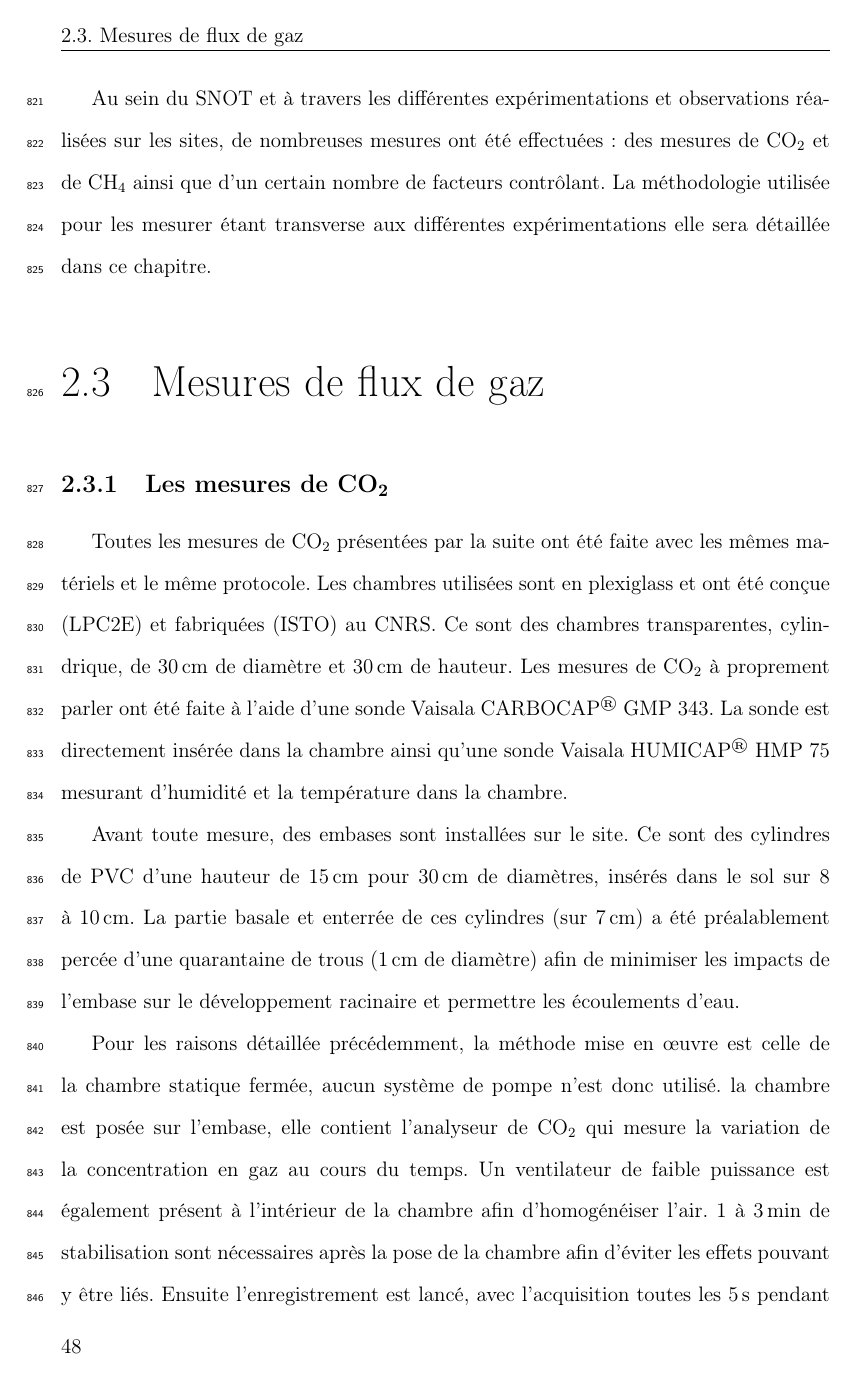
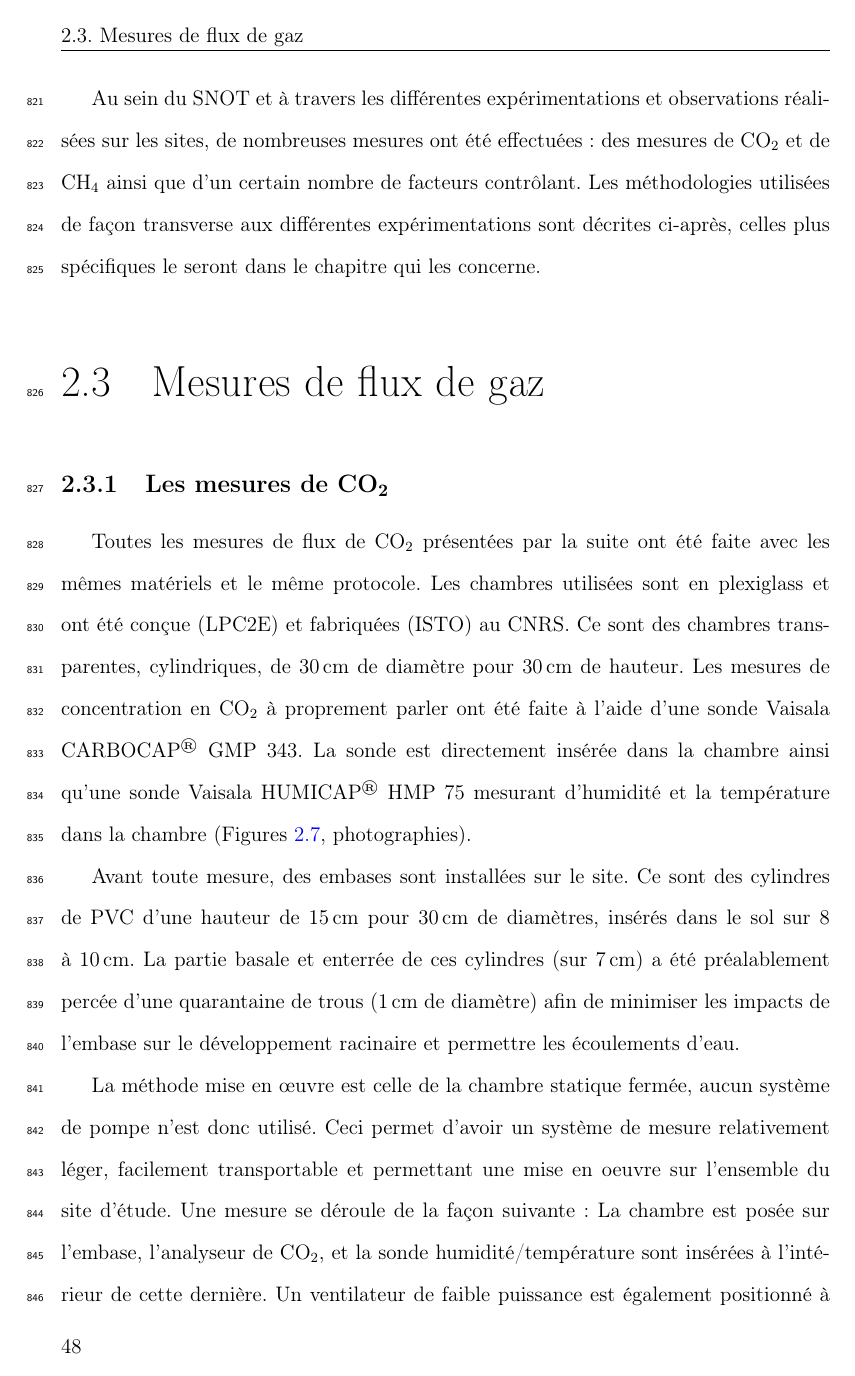
Before and after one commit to dangelob/manuscript, a LaTeX thesis (phdthesis.tex, which reads content/chapitre2.tex): page 62 of 167. Compiled offline with pdfLaTeX.

Commit message:
correction m&m co2

```diff
--- a/content/chapitre2.tex
+++ b/content/chapitre2.tex
@@ -123,7 +123,9 @@ Enfin la tourbière de Landemarais est située en Ille-et-villaine, à \SI{154}{
 les températures annuelles moyennes sur ces trois sites sont respectivement de 6, 7,5 et \SI{11}{\degreeCelsius}.
 les précipitations annuelles étant de \num{1700}, \num{1400}, \SI{870}{\milli\meter}.
 
-Au sein du SNOT et à travers les différentes expérimentations et observations réalisées sur les sites, de nombreuses mesures ont été effectuées : des mesures de \coo et de \chh ainsi que d'un certain nombre de facteurs contrôlant. La méthodologie utilisée pour les mesurer étant transverse aux différentes expérimentations elle sera détaillée dans ce chapitre.
+Au sein du SNOT et à travers les différentes expérimentations et observations réalisées sur les sites, de nombreuses mesures ont été effectuées : des mesures de \coo et de \chh ainsi que d'un certain nombre de facteurs contrôlant.
+%La méthodologie utilisée pour les mesurer étant transverse aux différentes expérimentations elle sera détaillée dans ce chapitre.
+Les méthodologies utilisées de façon transverse aux différentes expérimentations sont décrites ci-après, celles plus spécifiques le seront dans le chapitre qui les concerne.
 
 \section{Mesures de flux de gaz}
 \label{sec:clsd_chbr_method}
@@ -132,19 +134,18 @@ Au sein du SNOT et à travers les différentes expérimentations et observations
 \subsection{Les mesures de \texorpdfstring{CO\textsubscript{2}}{CO2}}
 \label{subsec:ss_mes_co2}
 
-Toutes les mesures de \coo présentées par la suite ont été faite avec les mêmes matériels et le même protocole.
+Toutes les mesures de flux de \coo présentées par la suite ont été faite avec les mêmes matériels et le même protocole.
 Les chambres utilisées sont en plexiglass et ont été conçue (LPC2E) et fabriquées (ISTO) au CNRS.
-Ce sont des chambres transparentes, cylindrique, de \SI{30}{\centi\metre} de diamètre et \SI{30}{\centi\metre} de hauteur.
-Les mesures de \coo à proprement parler ont été faite à l'aide d'une sonde Vaisala CARBOCAP\textsuperscript{\textregistered} GMP~343.
-La sonde est directement insérée dans la chambre ainsi qu'une sonde Vaisala HUMICAP\textsuperscript{\textregistered} HMP~75 mesurant d'humidité et la température dans la chambre.
+Ce sont des chambres transparentes, cylindriques, de \SI{30}{\centi\metre} de diamètre pour \SI{30}{\centi\metre} de hauteur.
+Les mesures de concentration en \coo à proprement parler ont été faite à l'aide d'une sonde Vaisala CARBOCAP\textsuperscript{\textregistered} GMP~343.
+La sonde est directement insérée dans la chambre ainsi qu'une sonde Vaisala HUMICAP\textsuperscript{\textregistered} HMP~75 mesurant d'humidité et la température dans la chambre (Figures~\ref{fig:chb}, photographies).
 
 Avant toute mesure, des embases sont installées sur le site.
 Ce sont des cylindres de PVC d'une hauteur de \SI{15}{\centi\metre} pour \SI{30}{\centi\metre} de diamètres, insérés dans le sol sur 8 à \SI{10}{\centi\metre}.
 La partie basale et enterrée de ces cylindres (sur \SI{7}{\centi\metre}) a été préalablement percée d'une quarantaine de trous (\SI{1}{\centi\metre} de diamètre) afin de minimiser les impacts de l'embase sur le développement racinaire et permettre les écoulements d'eau.
 
-Pour les raisons détaillée précédemment, la méthode mise en œuvre est celle de la chambre statique fermée, aucun système de pompe n'est donc utilisé.
-la chambre est posée sur l'embase, elle contient l'analyseur de \coo qui mesure la variation de la concentration en gaz au cours du temps.
-Un ventilateur de faible puissance est également présent à l'intérieur de la chambre afin d'homogénéiser l'air.
-1 à \SI{3}{\minute} de stabilisation sont nécessaires après la pose de la chambre afin d'éviter les effets pouvant y être liés.
-Ensuite l’enregistrement est lancé, avec l'acquisition toutes les \SI{5}{\second} pendant \SI{5}{\minute} de la concentration en \coo, de la température et de l'humidité.
-La mesure se déroule donc sur une période de temps relativement courte afin de minimiser le déséquilibre avec le milieu extérieur.
+La méthode mise en œuvre est celle de la chambre statique fermée, aucun système de pompe n'est donc utilisé.
+Ceci permet d'avoir un système de mesure relativement léger, facilement transportable et permettant une mise en oeuvre sur l'ensemble du site d'étude.
+Une mesure se déroule de la façon suivante :
+La chambre est posée sur l'embase, l'analyseur de \coo, et la sonde humidité/température sont insérées à l'intérieur de cette dernière.
+Un ventilateur de faible puissance est également positionné à l'intérieur de la chambre au préalable afin d'homogénéiser l'air.
```
Also changed, not shown: content/chapitre2.tex (6 more changed lines).
